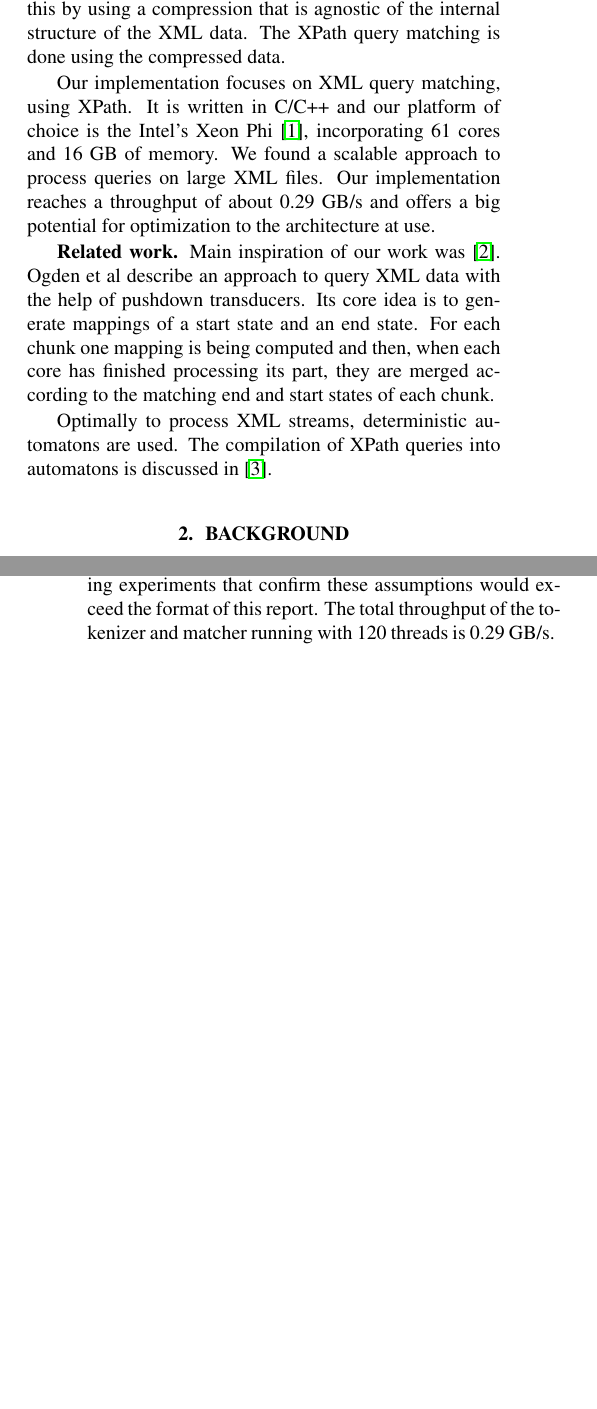
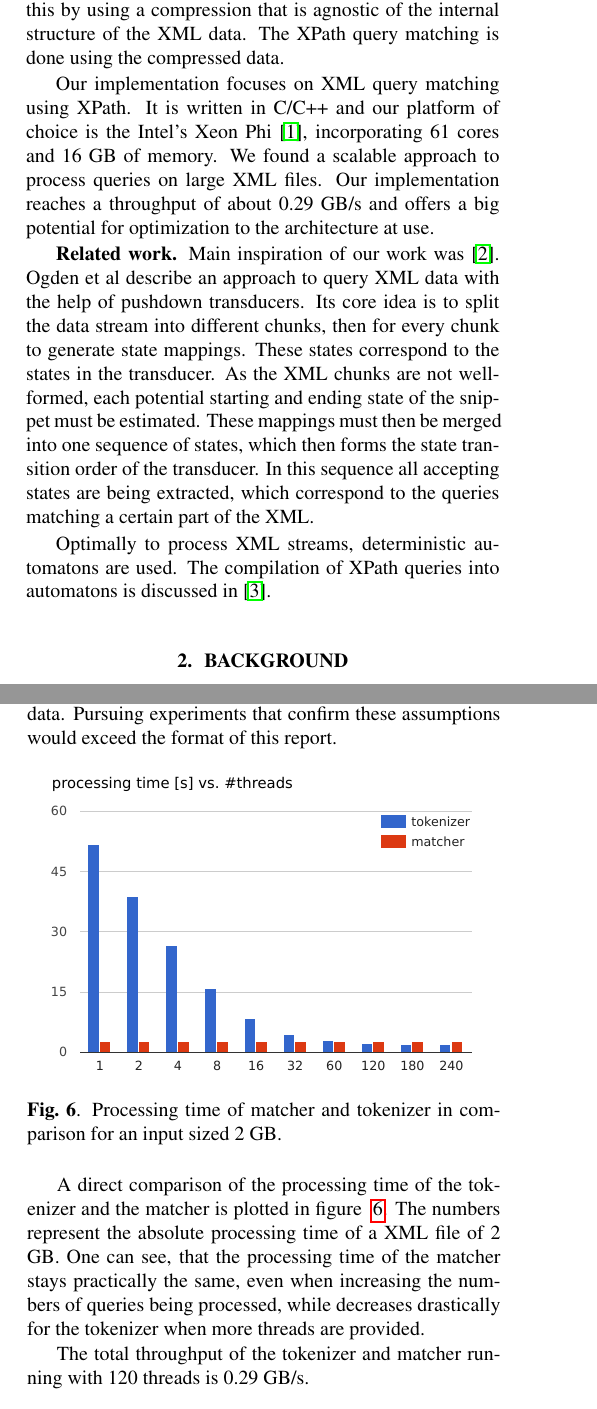
Before and after one commit to kaisert/DPHPC-project, a LaTeX paper (doc/report/report.tex, which reads doc/report/01_introduction.tex, doc/report/04_results.tex): two parts of the columns of pages 1 and 5 of 6, joined at a grey line, cut so that both start at the same text, the shorter picture padded with empty space. Compiled offline with pdfLaTeX.

Commit message:
minor corrections, additional plot added

```diff
--- a/doc/report/01_introduction.tex
+++ b/doc/report/01_introduction.tex
@@ -33,7 +33,7 @@ In our approach we achieve this by using a compression that is agnostic of the
 internal structure of the XML data. The XPath query matching is done using the
 compressed data.
 
-Our implementation focuses on XML query matching, using XPath. It is written in
+Our implementation focuses on XML query matching using XPath. It is written in
 C/C++ and our platform of choice is the Intel's Xeon Phi \cite{IntelXeon}, incorporating 61 cores
 and 16 GB of memory. We found a scalable approach to process queries on large
 XML files. Our implementation reaches a throughput of about 0.29 GB/s and offers
@@ -41,10 +41,7 @@ a big potential for optimization to the architecture at use.
 
 \mypar{Related work} Main inspiration of our work was \cite{Ogden2013}. Ogden et
 al describe an approach to query XML data with the help of pushdown transducers.
-Its core idea is to generate mappings of a start state and an end state. For
-each chunk one mapping is being computed and then, when each core has finished
-processing its part, they are merged according to the matching end and start
-states of each chunk.
+Its core idea is to split the data stream into different chunks, then for every chunk to generate state mappings. These states correspond to the states in the transducer. As the XML chunks are not well-formed, each potential starting and ending state of the snippet must be estimated. These mappings must then be merged into one sequence of states, which then forms the state transition order of the transducer. In this sequence all accepting states are being extracted, which correspond to the queries matching a certain part of the XML.
 
 Optimally to process XML streams, deterministic automatons are used. The
 compilation of XPath queries into automatons is discussed in \cite{Green2004}.
--- a/doc/report/04_results.tex
+++ b/doc/report/04_results.tex
@@ -21,3 +21,12 @@ The experiments reveal clearly, that the throughput of the tokenizer increases w
   \caption{Throughput of the matcher in tokens/s comparing different input sizes. \label{matcher_throughput}}
 \end{figure}
-In Fig.~\ref{matcher_throughput} the throughput of the matcher against the numbers of queries, i.e. threads, is plotted. Since the file size alone does not reveal enough information about the complexity, or the number of tokens in the XML data, the throughput is given in the number of tokens that are processed per second. Until up to 60 queries there is no significant drop of the performance, while with 120 queries and more the throughput plummets. Up to 60 threads weak scaling is observable. When the number of threads exceeds the number of cores the performance suffers. The sudden decrease of performance for 8 GB might be due to the memory access pattern of the Xeon Phi, which becomes apparent, when more threads operate at the same time on larger data. Pursuing experiments that confirm these assumptions would exceed the format of this report. The total throughput of the tokenizer and matcher running with 120 threads is 0.29 GB/s.
+In figure~\ref{matcher_throughput} the throughput of the matcher against the numbers of queries, i.e. threads, is plotted. Since the file size alone does not reveal enough information about the complexity, or the number of tokens in the XML data, the throughput is given in the number of tokens that are processed per second. Until up to 60 queries there is no significant drop of the performance, while with 120 queries and more the throughput plummets. Up to 60 threads weak scaling is observable. When the number of threads exceeds the number of cores the performance suffers. The sudden decrease of performance for 8 GB might be due to the memory access pattern of the Xeon Phi, which becomes apparent, when more threads operate at the same time on larger data. Pursuing experiments that confirm these assumptions would exceed the format of this report.
+
+\begin{figure}[h]\centering
+  \includegraphics[scale=.66]{img/matcher_tokenizer_p_time.eps}
+  \caption{Processing time of matcher and tokenizer in comparison for an input sized 2 GB.
+  \label{matcher_tokenizer_pt}}
+\end{figure}
+A direct comparison of the processing time of the tokenizer and the matcher is plotted in figure ~\ref{matcher_tokenizer_pt}. The numbers represent the absolute processing time of a XML file of 2 GB. One can see, that the processing time of the matcher stays practically the same, even when increasing the numbers of queries being processed, while decreases drastically for the tokenizer when more threads are provided.
+
+The total throughput of the tokenizer and matcher running with 120 threads is 0.29 GB/s.
```
Also changed, not shown: doc/report/02_background.tex (+2 -2 lines), doc/report/img/matcher_tokenizer_p_time.eps (added), doc/report/img/matcher_tokenizer_p_time.svg (added), doc/report/04_results.tex (12 more changed lines).
